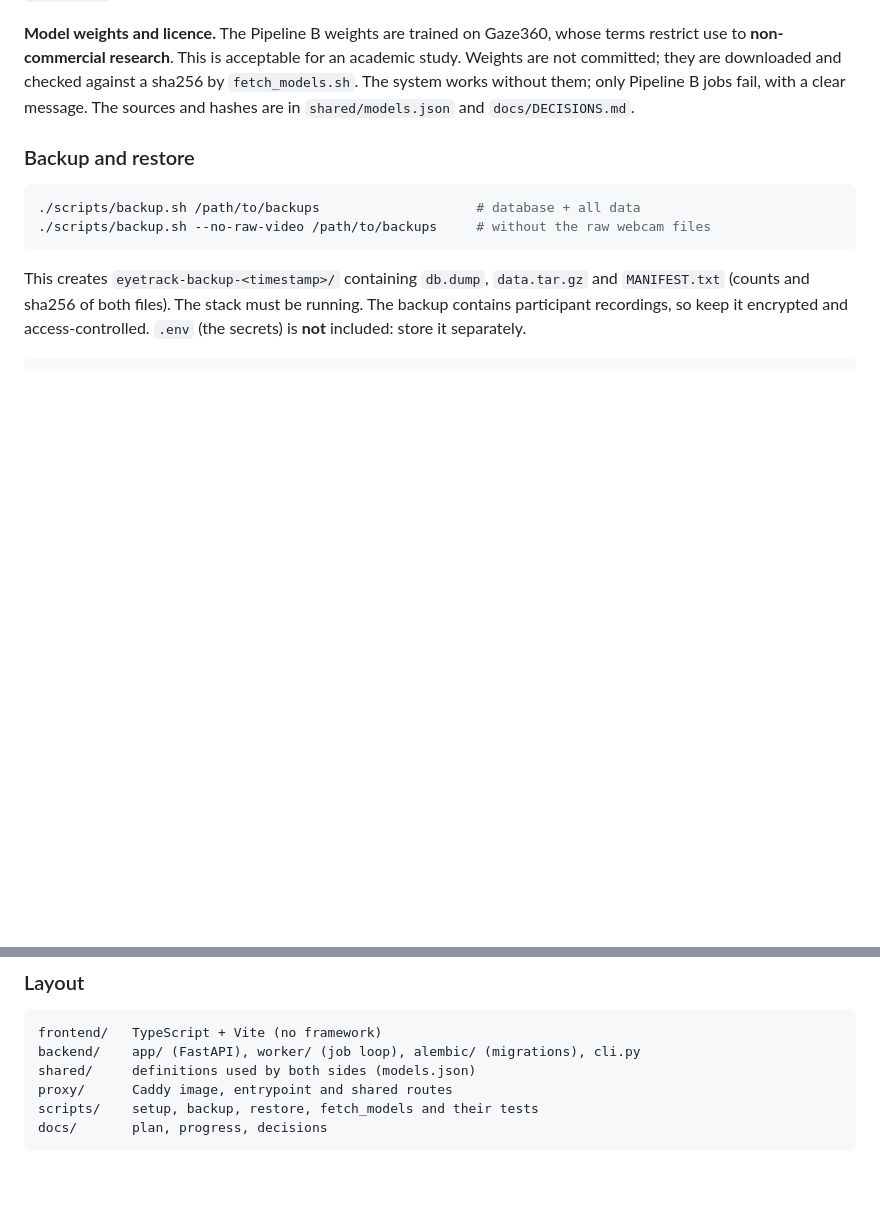
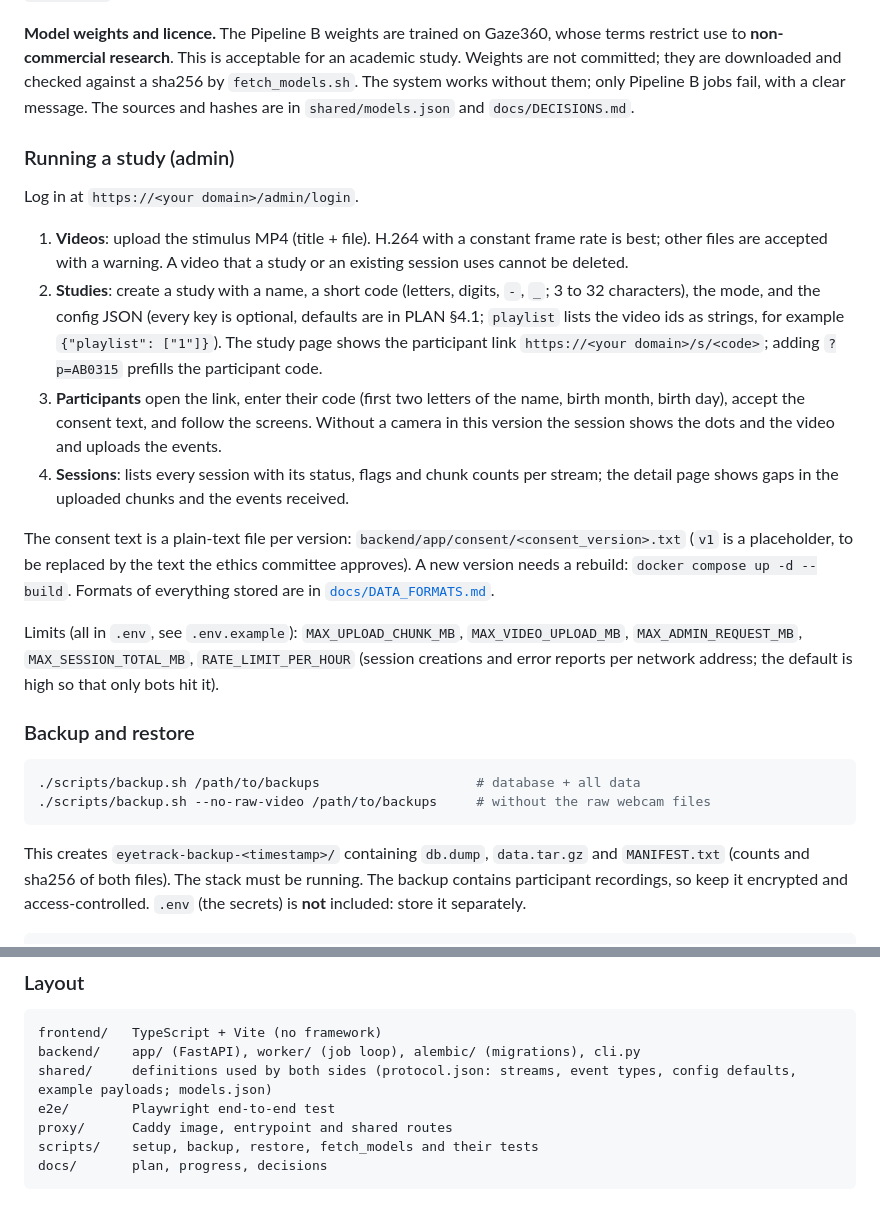
Before and after one commit to NagoDaniel/eye_track, a Markdown page: README.md, 2 parts joined by grey strips. Rendered like a GitHub page; blank space fills up the shorter version.

Commit message:
M1b: DATA_FORMATS.md and README admin guide (PLAN §7)
Co-Authored-By: Claude Sonnet 5.5 <noreply@anthropic.com>

````diff
--- a/README.md
+++ b/README.md
@@ -97,6 +97,19 @@ Containers restart automatically (`restart: unless-stopped`) and Docker starts a
 
 **Model weights and licence.** The Pipeline B weights are trained on Gaze360, whose terms restrict use to **non-commercial research**. This is acceptable for an academic study. Weights are not committed; they are downloaded and checked against a sha256 by `fetch_models.sh`. The system works without them; only Pipeline B jobs fail, with a clear message. The sources and hashes are in `shared/models.json` and `docs/DECISIONS.md`.
 
+### Running a study (admin)
+
+Log in at `https://<your domain>/admin/login`.
+
+1. **Videos**: upload the stimulus MP4 (title + file). H.264 with a constant frame rate is best; other files are accepted with a warning. A video that a study or an existing session uses cannot be deleted.
+2. **Studies**: create a study with a name, a short code (letters, digits, `-`, `_`; 3 to 32 characters), the mode, and the config JSON (every key is optional, defaults are in PLAN §4.1; `playlist` lists the video ids as strings, for example `{"playlist": ["1"]}`). The study page shows the participant link `https://<your domain>/s/<code>`; adding `?p=AB0315` prefills the participant code.
+3. **Participants** open the link, enter their code (first two letters of the name, birth month, birth day), accept the consent text, and follow the screens. Without a camera in this version the session shows the dots and the video and uploads the events.
+4. **Sessions**: lists every session with its status, flags and chunk counts per stream; the detail page shows gaps in the uploaded chunks and the events received.
+
+The consent text is a plain-text file per version: `backend/app/consent/<consent_version>.txt` (`v1` is a placeholder, to be replaced by the text the ethics committee approves). A new version needs a rebuild: `docker compose up -d --build`. Formats of everything stored are in [`docs/DATA_FORMATS.md`](docs/DATA_FORMATS.md).
+
+Limits (all in `.env`, see `.env.example`): `MAX_UPLOAD_CHUNK_MB`, `MAX_VIDEO_UPLOAD_MB`, `MAX_ADMIN_REQUEST_MB`, `MAX_SESSION_TOTAL_MB`, `RATE_LIMIT_PER_HOUR` (session creations and error reports per network address; the default is high so that only bots hit it).
+
 ### Backup and restore
 
 ```bash
@@ -171,7 +184,8 @@ CI (`.github/workflows/ci.yml`) runs the same targets.
 ```
 frontend/   TypeScript + Vite (no framework)
 backend/    app/ (FastAPI), worker/ (job loop), alembic/ (migrations), cli.py
-shared/     definitions used by both sides (models.json)
+shared/     definitions used by both sides (protocol.json: streams, event types, config defaults, example payloads; models.json)
+e2e/        Playwright end-to-end test
 proxy/      Caddy image, entrypoint and shared routes
 scripts/    setup, backup, restore, fetch_models and their tests
 docs/       plan, progress, decisions
````
Also changed, not shown: docs/DATA_FORMATS.md (added, +87 -0 lines).
